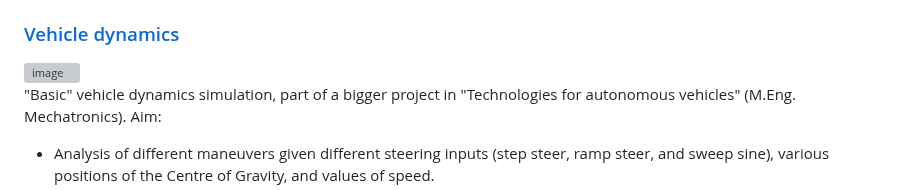
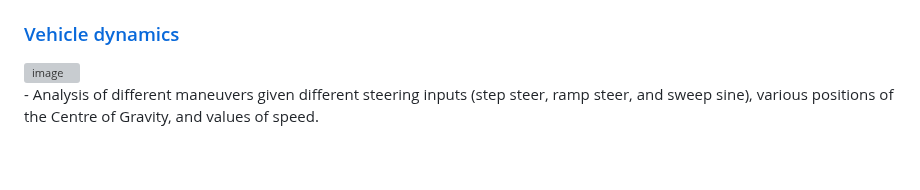
Before and after one commit to itsVinM/itsVinM, a Markdown page: README.md, the part around the change. GitHub-like rendering; blank space fills up the shorter version; grey boxes are pictures that could not be loaded.

```diff
--- a/README.md
+++ b/README.md
@@ -49,9 +49,6 @@ I'm a passionate Software and Simulation Engineer based in the EU, specializing
 ### [Vehicle dynamics](https://github.com/itsVinM/Basic_vehicle_dynamics)
 <img width="300" height="200" alt="image"  src="https://github.com/itsVinM/Basic_vehicle_dynamics/assets/85823292/44d2a12d-4342-4331-b55f-5db80d760fb1" align="right">
 <p>
-  "Basic" vehicle dynamics simulation, part of a bigger project in "Technologies for autonomous vehicles" (M.Eng. Mechatronics).
-  Aim:
-
   - Analysis of different maneuvers given different steering inputs (step steer, ramp steer, and sweep sine), various positions of the Centre of Gravity, and values of speed.
 
   - Use of a simplified Simulink lateral dynamic model reduced to a bicycle model, where the front and rear wheels are considered a single unit.
```
